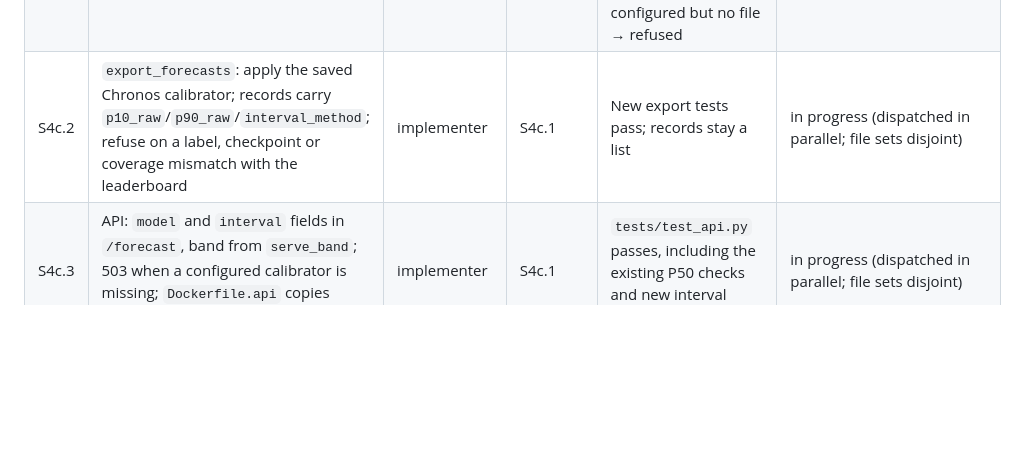
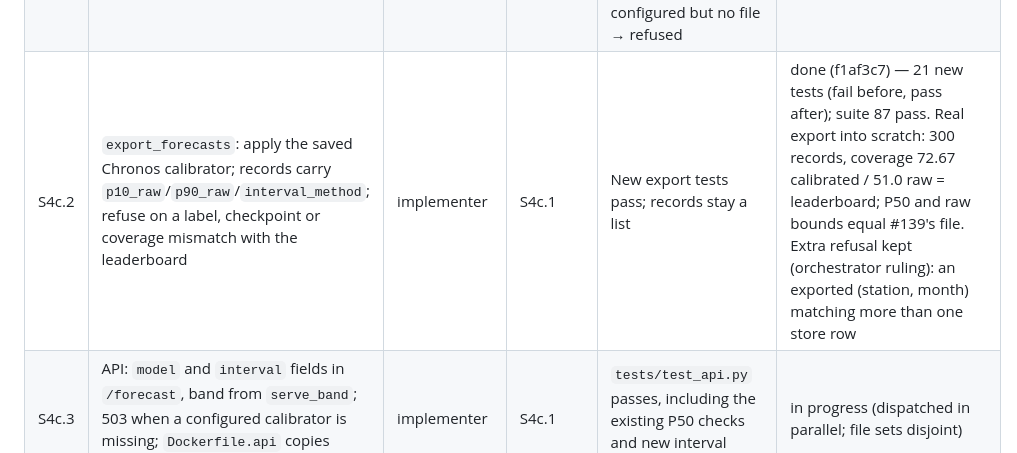
Before and after one commit to Dhruv-cs50/transit-demand-forecasting, a Markdown page: docs/sprint-board.md, the part around the change. Drawn GitHub-style; blank space fills up the shorter version.

Commit message:
Board: S4c.2 done
Co-Authored-By: Claude Opus 5.5 <noreply@anthropic.com>

```diff
--- a/docs/sprint-board.md
+++ b/docs/sprint-board.md
@@ -42,7 +42,7 @@ pins come from the adaptive-calibration session's freeze list.
 |---|---|---|---|---|---|
 | S4c.0 | Integration base: merge #137 and #139 into #138 | orchestrator | — | 40 tests pass on the merged base | done (ef43cca, 9f3c132) — 40 passed |
 | S4c.1 | `evaluation/calibration.py`: save/load a calibrator losslessly, plus `serve_band` (config → band + label). `benchmarks.py` persists each fitted calibrator | systems-architect (orchestrator) | S4c.0 | fit → save → load → apply is bit-identical for scaled/horizon, relative/pooled and asym_relative/station. P50 unchanged. Method `none` → raw + label. Method configured but no file → refused | done (4044162) — `tests/test_serve_band.py` 23 tests; 49 calibration tests pass |
-| S4c.2 | `export_forecasts`: apply the saved Chronos calibrator; records carry `p10_raw`/`p90_raw`/`interval_method`; refuse on a label, checkpoint or coverage mismatch with the leaderboard | implementer | S4c.1 | New export tests pass; records stay a list | in progress (dispatched in parallel; file sets disjoint) |
+| S4c.2 | `export_forecasts`: apply the saved Chronos calibrator; records carry `p10_raw`/`p90_raw`/`interval_method`; refuse on a label, checkpoint or coverage mismatch with the leaderboard | implementer | S4c.1 | New export tests pass; records stay a list | done (f1af3c7) — 21 new tests (fail before, pass after); suite 87 pass. Real export into scratch: 300 records, coverage 72.67 calibrated / 51.0 raw = leaderboard; P50 and raw bounds equal #139's file. Extra refusal kept (orchestrator ruling): an exported (station, month) matching more than one store row |
 | S4c.3 | API: `model` and `interval` fields in `/forecast`, band from `serve_band`; 503 when a configured calibrator is missing; `Dockerfile.api` copies `evaluation/calibration.py` | implementer | S4c.1 | `tests/test_api.py` passes, including the existing P50 checks and new interval checks | in progress (dispatched in parallel; file sets disjoint) |
 | S4c.4 | Wording: `api-demo.html` shows the API's label; README, `machine_learning_files/README.md`, `sections.jsx`/`charts.jsx` copy, and a serving section in `docs/interval-calibration.md` | implementer | S4c.1 (field names) | No raw band called an 80% interval; JSX parses | in progress (dispatched in parallel; file sets disjoint) |
 | S4c.5 | Regenerate `forecasts.json` from a full benchmark run + export | orchestrator | S4c.2 | Gates above | todo |
```
